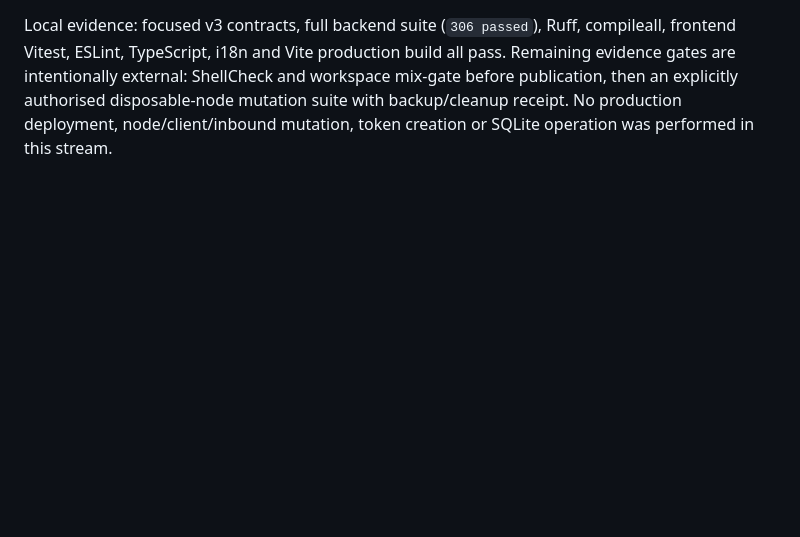
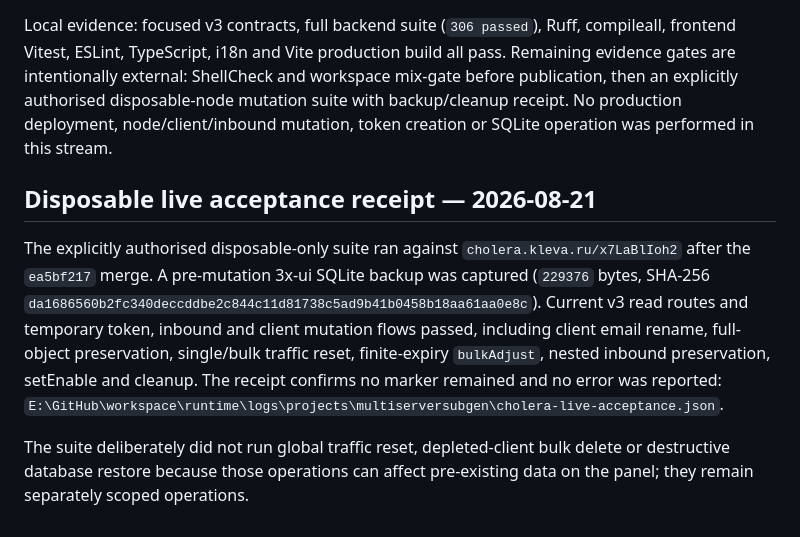
Before and after one commit to Efidripy/multiserversubgen, a Markdown page: docs/REMEDIATION-ROADMAP-2026-08-10.md, the part around the change. Drawn GitHub-style; blank space fills up the shorter version.

```diff
--- a/docs/REMEDIATION-ROADMAP-2026-08-10.md
+++ b/docs/REMEDIATION-ROADMAP-2026-08-10.md
@@ -133,3 +133,20 @@ workspace mix-gate before publication, then an explicitly authorised
 disposable-node mutation suite with backup/cleanup receipt. No production
 deployment, node/client/inbound mutation, token creation or SQLite operation
 was performed in this stream.
+
+## Disposable live acceptance receipt — 2026-08-21
+
+The explicitly authorised disposable-only suite ran against
+`cholera.kleva.ru/x7LaBlIoh2` after the `ea5bf217` merge. A pre-mutation 3x-ui
+SQLite backup was captured (`229376` bytes,
+SHA-256 `da1686560b2fc340deccddbe2c844c11d81738c5ad9b41b0458b18aa61aa0e8c`).
+Current v3 read routes and temporary token, inbound and client mutation flows
+passed, including client email rename, full-object preservation, single/bulk
+traffic reset, finite-expiry `bulkAdjust`, nested inbound preservation,
+setEnable and cleanup. The receipt confirms no marker remained and no error was
+reported:
+`E:\GitHub\workspace\runtime\logs\projects\multiserversubgen\cholera-live-acceptance.json`.
+
+The suite deliberately did not run global traffic reset, depleted-client bulk
+delete or destructive database restore because those operations can affect
+pre-existing data on the panel; they remain separately scoped operations.
```
Also changed, not shown: docs/3XUI-MASTER-DISCREPANCY-REGISTRY-2026-08-21.md (+22 -0 lines).
